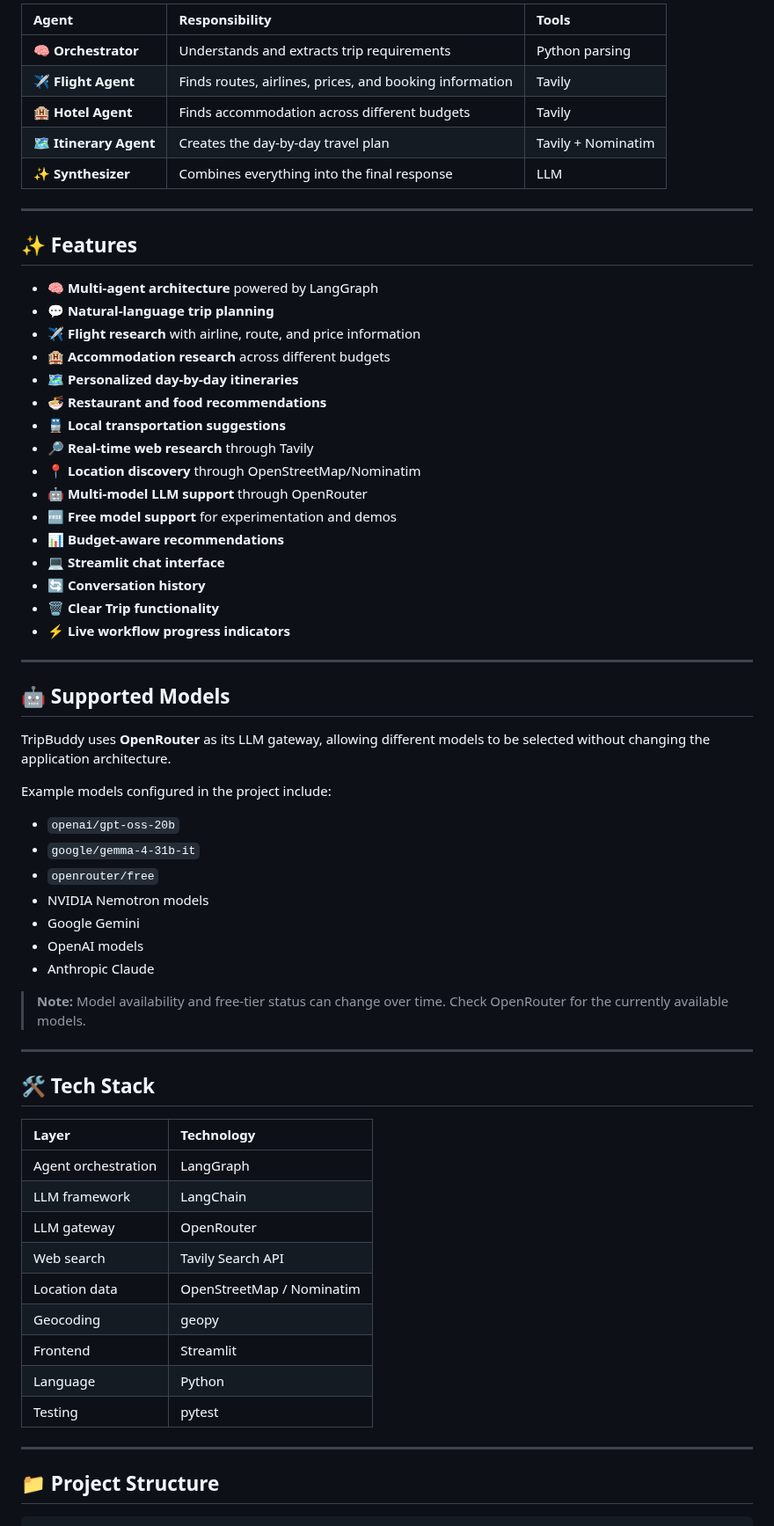
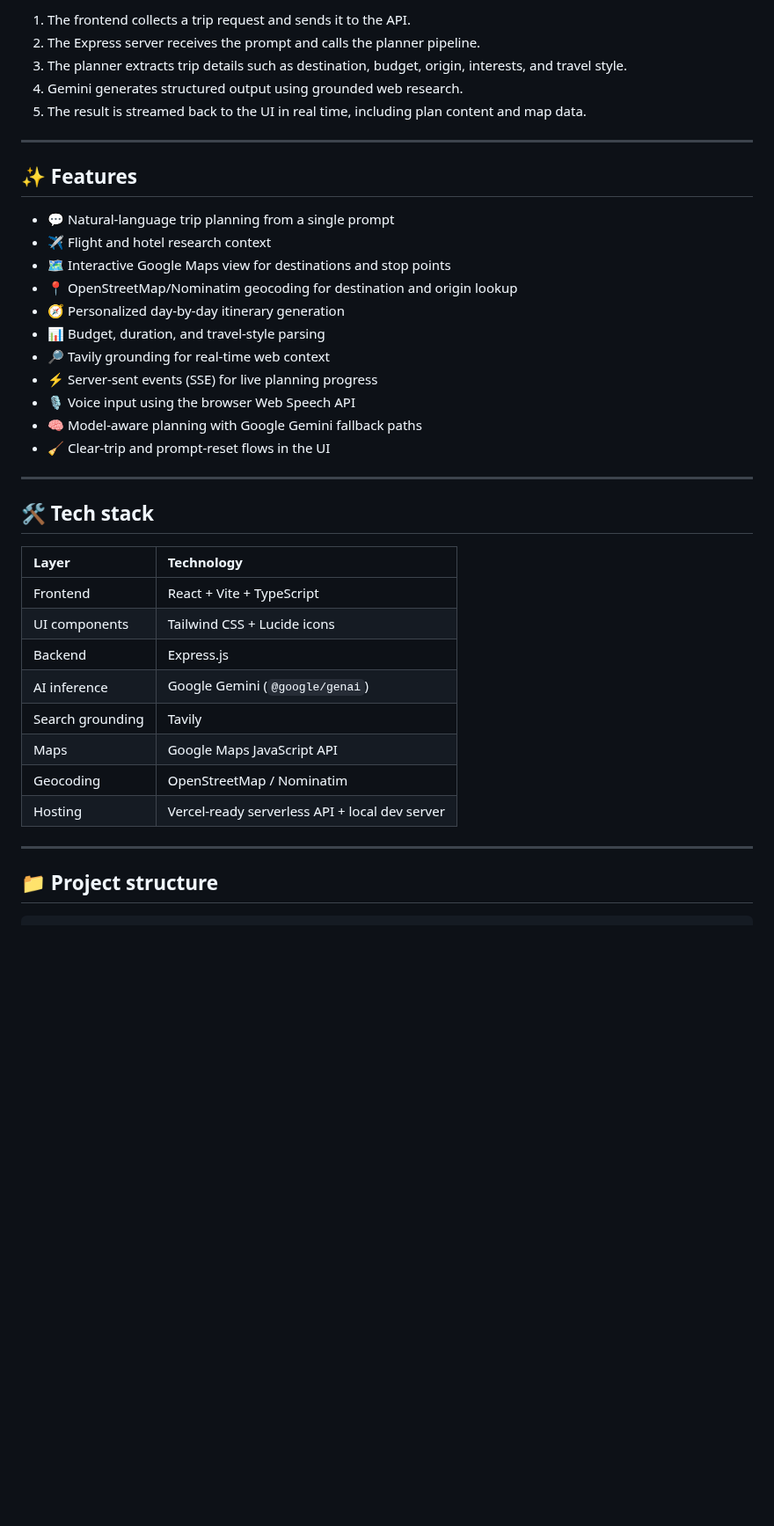
Before and after one commit to aryan6002261/trip-buddy, a Markdown page: README.md, the part around one of its changes. Shown at 88% size. Rendered like a GitHub page; blank space fills up the shorter version.

````diff
--- a/README.md
+++ b/README.md
@@ -85,66 +66,43 @@ TripBuddy uses a **LangGraph `StateGraph`** to coordinate several specialized ag
 
-| Agent | Responsibility | Tools |
-| :--- | :--- | :--- |
-| 🧠 **Orchestrator** | Understands and extracts trip requirements | Python parsing |
-| ✈️ **Flight Agent** | Finds routes, airlines, prices, and booking information | Tavily |
-| 🏨 **Hotel Agent** | Finds accommodation across different budgets | Tavily |
-| 🗺️ **Itinerary Agent** | Creates the day-by-day travel plan | Tavily + Nominatim |
-| ✨ **Synthesizer** | Combines everything into the final response | LLM |
+1. The frontend collects a trip request and sends it to the API.
+2. The Express server receives the prompt and calls the planner pipeline.
+3. The planner extracts trip details such as destination, budget, origin, interests, and travel style.
+4. Gemini generates structured output using grounded web research.
+5. The result is streamed back to the UI in real time, including plan content and map data.
 
 ---
 
 ## ✨ Features
-* 🧠 **Multi-agent architecture** powered by LangGraph
-* 💬 **Natural-language trip planning**
-* ✈️ **Flight research** with airline, route, and price information
-* 🏨 **Accommodation research** across different budgets
-* 🗺️ **Personalized day-by-day itineraries**
-* 🍜 **Restaurant and food recommendations**
-* 🚆 **Local transportation suggestions**
-* 🔎 **Real-time web research** through Tavily
-* 📍 **Location discovery** through OpenStreetMap/Nominatim
-* 🤖 **Multi-model LLM support** through OpenRouter
-* 🆓 **Free model support** for experimentation and demos
-* 📊 **Budget-aware recommendations**
-* 💻 **Streamlit chat interface**
-* 🔄 **Conversation history**
-* 🗑️ **Clear Trip functionality**
-* ⚡ **Live workflow progress indicators**
+
+- 💬 Natural-language trip planning from a single prompt
+- ✈️ Flight and hotel research context
+- 🗺️ Interactive Google Maps view for destinations and stop points
+- 📍 OpenStreetMap/Nominatim geocoding for destination and origin lookup
+- 🧭 Personalized day-by-day itinerary generation
+- 📊 Budget, duration, and travel-style parsing
+- 🔎 Tavily grounding for real-time web context
+- ⚡ Server-sent events (SSE) for live planning progress
+- 🎙️ Voice input using the browser Web Speech API
+- 🧠 Model-aware planning with Google Gemini fallback paths
+- 🧹 Clear-trip and prompt-reset flows in the UI
 
 ---
 
-## 🤖 Supported Models
-TripBuddy uses **OpenRouter** as its LLM gateway, allowing different models to be selected without changing the application architecture.
+## 🛠️ Tech stack
 
-Example models configured in the project include:
-* `openai/gpt-oss-20b`
-* `google/gemma-4-31b-it`
-* `openrouter/free`
-* NVIDIA Nemotron models
-* Google Gemini
-* OpenAI models
-* Anthropic Claude
-
-> **Note:** Model availability and free-tier status can change over time. Check OpenRouter for the currently available models.
+| Layer | Technology |
+| :--- | :--- |
+| Frontend | React + Vite + TypeScript |
+| UI components | Tailwind CSS + Lucide icons |
+| Backend | Express.js |
+| AI inference | Google Gemini (`@google/genai`) |
+| Search grounding | Tavily |
+| Maps | Google Maps JavaScript API |
+| Geocoding | OpenStreetMap / Nominatim |
+| Hosting | Vercel-ready serverless API + local dev server |
 
 ---
 
-## 🛠️ Tech Stack
-
-| Layer | Technology |
-| :--- | :--- |
-| Agent orchestration | LangGraph |
-| LLM framework | LangChain |
-| LLM gateway | OpenRouter |
-| Web search | Tavily Search API |
-| Location data | OpenStreetMap / Nominatim |
-| Geocoding | geopy |
-| Frontend | Streamlit |
-| Language | Python |
-| Testing | pytest |
-
----
-
-## 📁 Project Structure
+## 📁 Project structure
 
 ```text
````
Also changed, not shown: other parts of README.md (+144 -214 lines), assets/demo.png.
